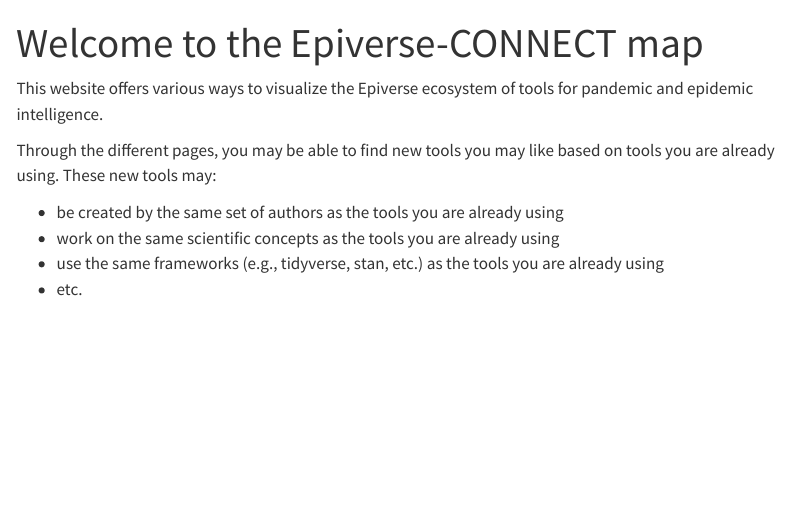
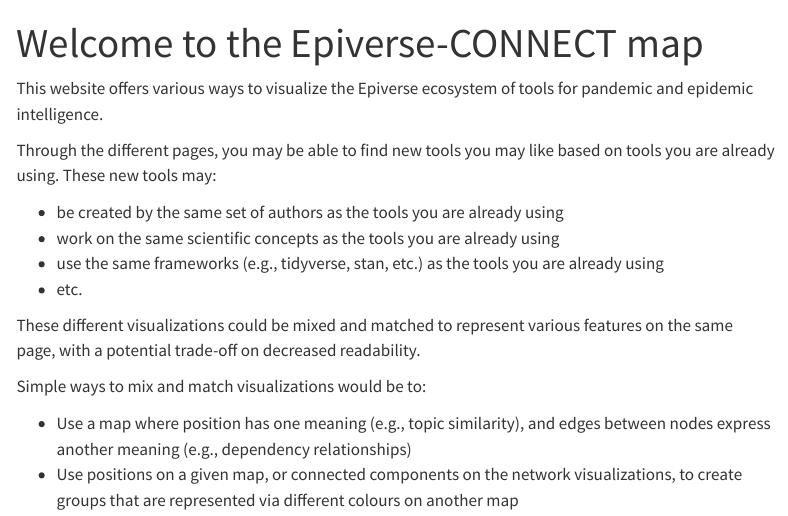
Before and after one commit to epiverse-connect/epiverse-map-quarto, a Quarto document (index.qmd): the page in a window 1100 px wide, from its top. Rendered offline with R 4.5, knitr and Pandoc in place of Quarto, with nearby package versions; menus at the side of the page are left out.

Commit message:
Explain how viz can be mixed and matched

```diff
--- a/index.qmd
+++ b/index.qmd
@@ -10,3 +10,10 @@ Through the different pages, you may be able to find new tools you may like base
 - work on the same scientific concepts as the tools you are already using
 - use the same frameworks (e.g., tidyverse, stan, etc.) as the tools you are already using
 - etc.
+
+These different visualizations could be mixed and matched to represent various features on the same page, with a potential trade-off on decreased readability.
+
+Simple ways to mix and match visualizations would be to:
+
+- Use a map where position has one meaning (e.g., topic similarity), and edges between nodes express another meaning (e.g., dependency relationships)
+- Use positions on a given map, or connected components on the network visualizations, to create groups that are represented via different colours on another map
```
